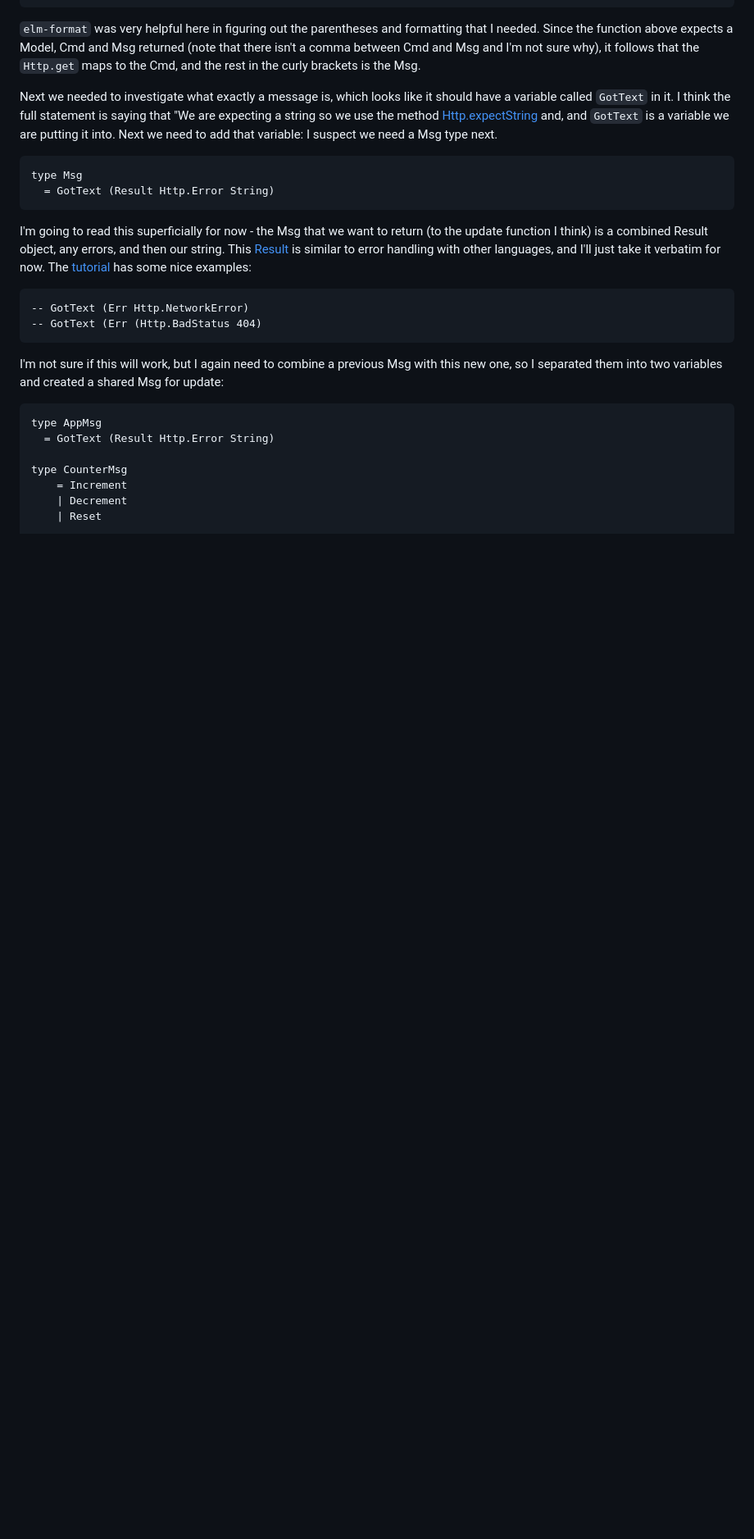
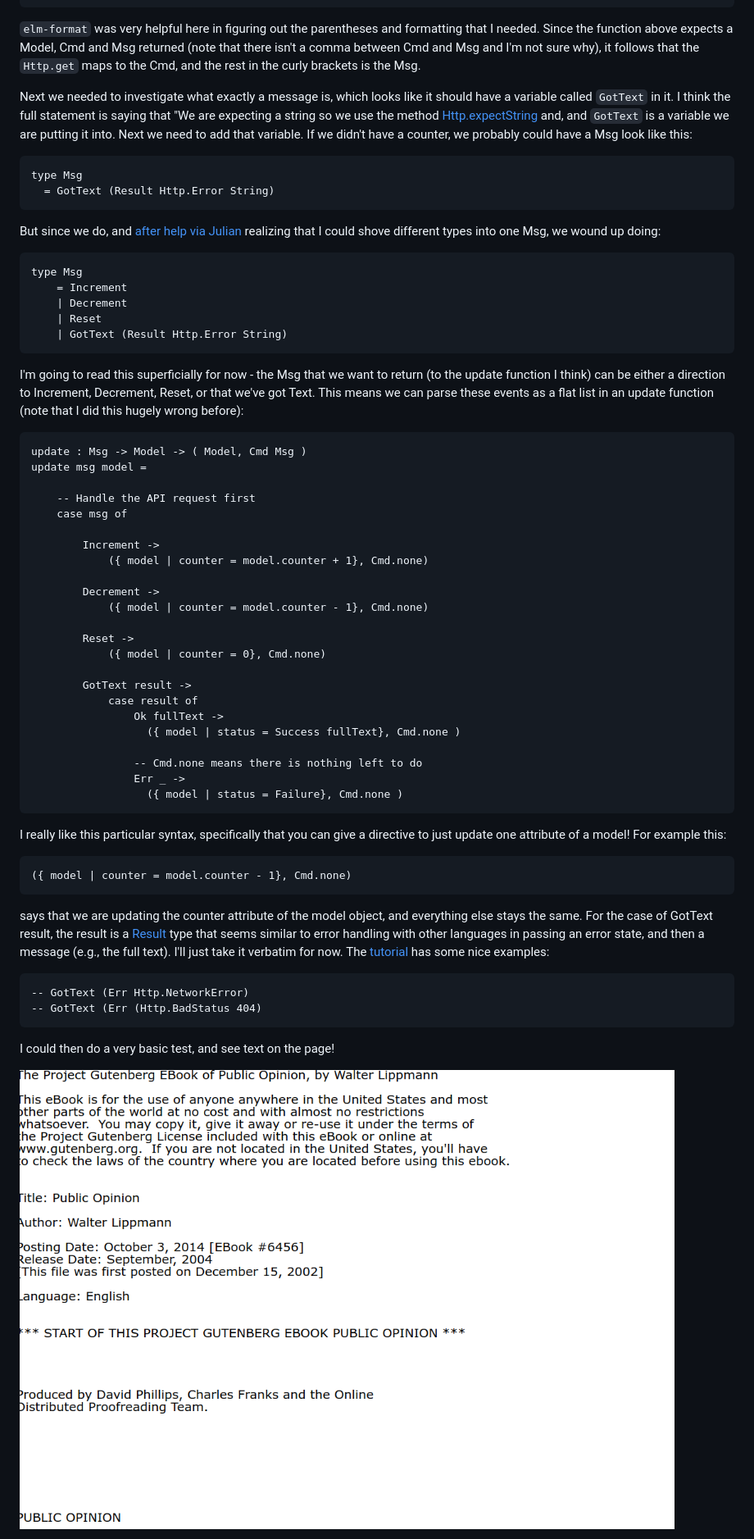
Before and after one commit to vsoch/elm-app-catalog, a Markdown page: README.md, the part around the change printed below. Shown: that part at 82% size. Drawn GitHub-style; pictures changed too: img/step2-add-http.png (added); blank space fills up the shorter version.

Commit message:
adding fixes with feedback from @julianpistorius - will add him as coauthor on this PR
Signed-off-by: vsoch <vsochat@stanford.edu>

````diff
--- a/README.md
+++ b/README.md
@@ -449,33 +444,75 @@ Next we needed to investigate what exactly a message is, which looks like it sho
 have a variable called `GotText` in it. I think the full statement is
 saying that "We are expecting a string so we use the method
 [Http.expectString](https://package.elm-lang.org/packages/elm/http/latest/Http#expectString)
-and, and `GotText` is a variable  we are putting it into. Next we need to add that variable:
-I suspect we need a Msg type next.
+and, and `GotText` is a variable  we are putting it into. Next we need to add that variable.
+If we didn't have a counter, we probably could have a Msg look like this:
 
 ```elm
 type Msg
   = GotText (Result Http.Error String)
 ```
+
+But since we do, and [after help via Julian](https://github.com/vsoch/elm-app-catalog/pull/4/files)
+realizing that I could shove different types into one Msg, we wound up doing:
+
+```elm
+type Msg
+    = Increment
+    | Decrement
+    | Reset
+    | GotText (Result Http.Error String)
+```
+
 I'm going to read this superficially for now - the Msg that we want to return
-(to the update function I think) is a combined Result object, any errors,
-and then our string. This [Result](https://package.elm-lang.org/packages/elm/core/latest/Result)
-is similar to error handling with other languages, and I'll just take it verbatim for
+(to the update function I think) can be either a direction to Increment, Decrement,
+Reset, or that we've got Text. This means we can parse these events as a flat list in
+an update function (note that I did this hugely wrong before):
+
+```elm
+update : Msg -> Model -> ( Model, Cmd Msg )
+update msg model =
+
+    -- Handle the API request first
+    case msg of
+
+        Increment ->
+            ({ model | counter = model.counter + 1}, Cmd.none)
+
+        Decrement ->
+            ({ model | counter = model.counter - 1}, Cmd.none)
+
+        Reset ->
+            ({ model | counter = 0}, Cmd.none)
+
+        GotText result ->
+            case result of
+                Ok fullText ->
+                  ({ model | status = Success fullText}, Cmd.none )
+
+                -- Cmd.none means there is nothing left to do
+                Err _ ->
+                  ({ model | status = Failure}, Cmd.none )
+```
+
+I really like this particular syntax, specifically that you can give a directive
+to just update one attribute of a model! For example this:
+
+```elm
+({ model | counter = model.counter - 1}, Cmd.none)
+```
+says that we are updating the counter attribute of the model object, and everything
+else stays the same. For the case of GotText result, the result is a
+ [Result](https://package.elm-lang.org/packages/elm/core/latest/Result) type
+that seems similar to error handling with other languages in passing an error state,
+and then a message (e.g., the full text). I'll just take it verbatim for
 now. The [tutorial](https://guide.elm-lang.org/effects/http.html) has some nice examples:
 
 ```
 -- GotText (Err Http.NetworkError)
 -- GotText (Err (Http.BadStatus 404)
 ```
-I'm not sure if this will work, but I again need to combine a previous Msg with
-this new one, so I separated them into two variables and created a shared Msg for
-update:
 
-```elm
-type AppMsg
-  = GotText (Result Http.Error String)
+I could then do a very basic test, and see text on the page!
 
-type CounterMsg
-    = Increment
-    | Decrement
-    | Reset
+![img/step2-add-http.png](img/step2-add-http.png)
 
````
Also changed, not shown: other parts of README.md (+13 -22 lines), 3 other files.
